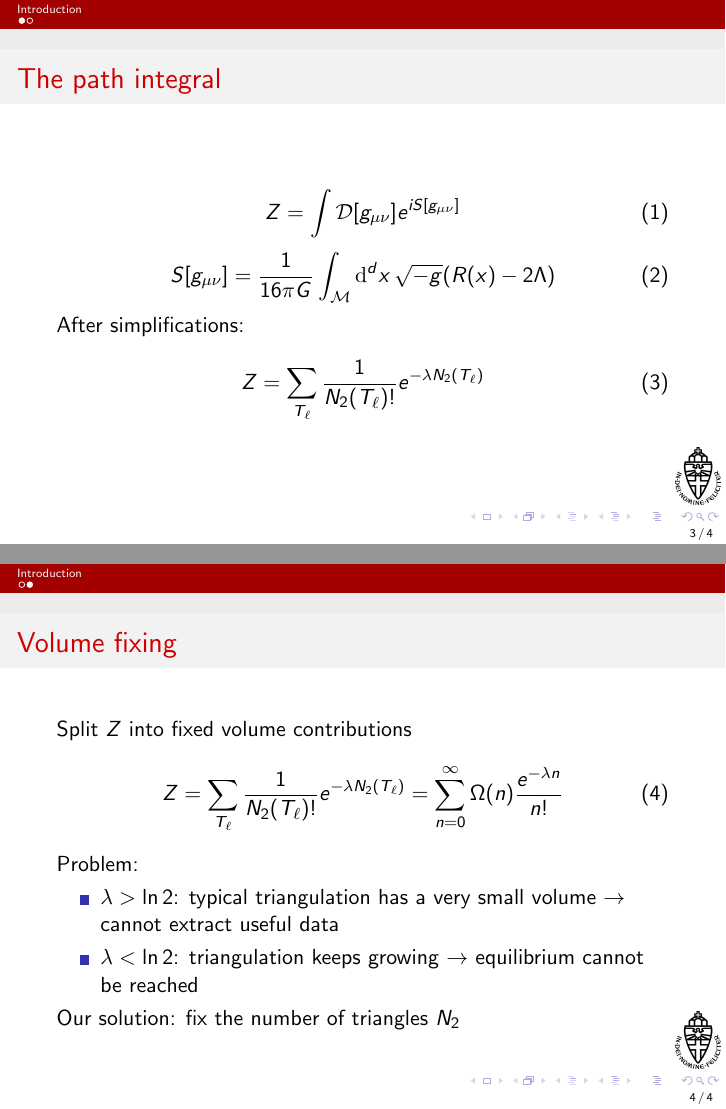
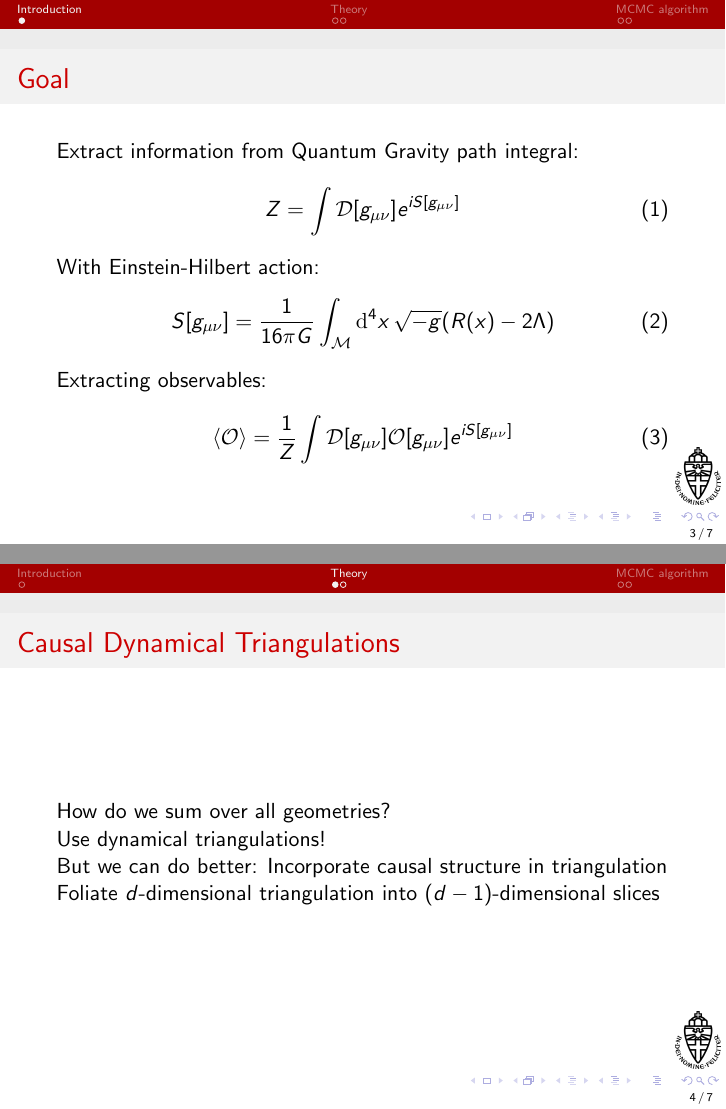
Before and after one commit to TomGerstel/monte-carlo-CDT, LaTeX slides (slides/main.tex): pages 3 and 4 of 4 before the commit and pages 3 and 4 of 7 after it, joined at a grey line. Compiled offline with pdfLaTeX.

Commit message:
edited theory and MCMC sections

```diff
--- a/slides/main.tex
+++ b/slides/main.tex
@@ -27,21 +27,38 @@
 \end{frame}
 
 \section{Introduction}
+
 \begin{frame}
-    \frametitle{The path integral}
+    \frametitle{Goal}
+    Extract information from Quantum Gravity path integral:
     \begin{equation}
         Z = \int \mathcal{D}[g_{\mu \nu}] e^{i S[g_{\mu \nu}]}
     \end{equation}
+    With Einstein-Hilbert action:
     \begin{equation}
         S[g_{\mu \nu}]
         =
         \frac{1}{16 \pi G}
-        \int_\mathcal{M} \dd[d]{x} \sqrt{-g}
+        \int_\mathcal{M} \dd[4]{x} \sqrt{-g}
         (R(x) - 2 \Lambda)
     \end{equation}
-    After simplifications: %TODO
+    Extracting observables:
     \begin{equation}
-        Z = \sum_{T_\ell} \frac{1}{N_2(T_\ell)!} e^{-\lambda N_2(T_\ell)}
+        \ev{\mathcal{O}}
+        =
+        \frac{1}{Z} \int \mathcal{D}[g_{\mu \nu}]
+        \mathcal{O}[g_{\mu \nu}]
+        e^{i S[g_{\mu \nu}]}
     \end{equation}
 \end{frame}
 
+\section{Theory}
+
+\begin{frame}
+    \frametitle{Causal Dynamical Triangulations}
+    How do we sum over all geometries? \\
+    Use dynamical triangulations! \\
+    But we can do better: Incorporate causal structure in triangulation \\
+    Foliate $d$-dimensional triangulation into $(d - 1)$-dimensional slices \\
+    %TODO plaatje van een CDT
+\end{frame}
@@ -48,6 +82,8 @@
+\section{MCMC algorithm}
+
 \begin{frame}
     \frametitle{Volume fixing}
-    Split $Z$ into fixed volume contributions
+    Split $Z$ into fixed volume contributions:
     \begin{equation}
         Z
         =
@@ -60,4 +97,3 @@
         \item $\lambda > \ln 2$: typical triangulation has a very small volume $\to$ cannot extract useful data
         \item $\lambda < \ln 2$: triangulation keeps growing $\to$ equilibrium cannot be reached
     \end{itemize}
-    Our solution: fix the number of triangles $N_2$
```
Also changed, not shown: slides/main.tex (32 more changed lines).
